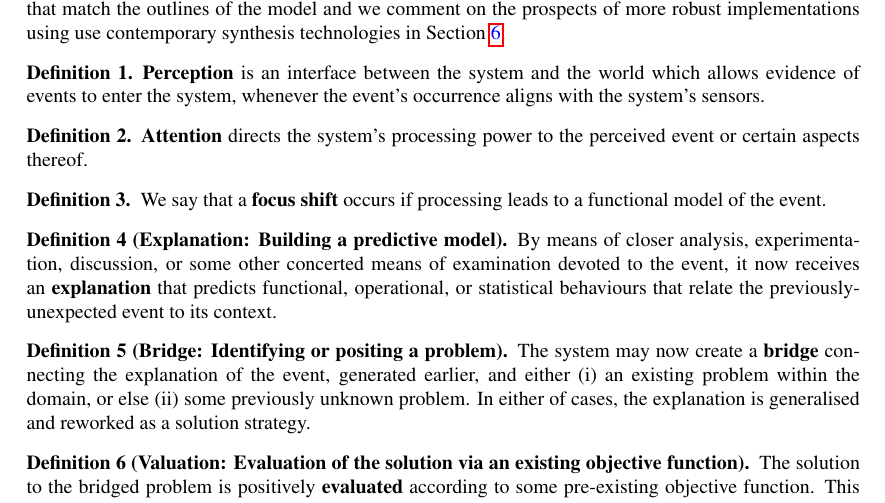
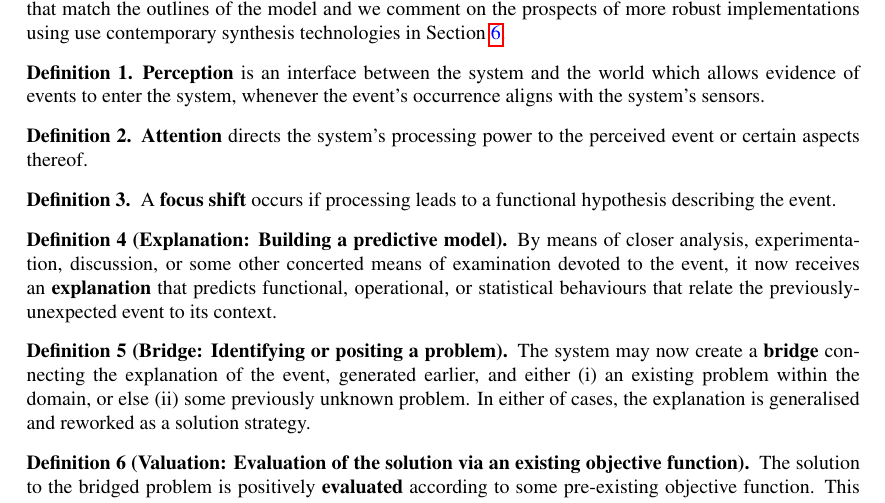
Before and after one commit to holtzermann17/Modelling-Serendipity-in-a-Computational-Context, a LaTeX paper (main.tex, which reads 3-model.tex): part of page 7 of 20, cut so that both start at the same text. Compiled offline with pdfLaTeX.

Commit message:
describing

```diff
--- a/3-model.tex
+++ b/3-model.tex
@@ -217,8 +217,7 @@ system's sensors.
 %% \end{center}
 
 \begin{defn}\label{def:interest}
-  \hypertarget{def:interest}{} We say that a \textbf{focus shift} occurs
-  if processing leads to a functional model of the event.
+  \hypertarget{def:interest}{} A \textbf{focus shift} occurs if processing leads to a functional hypothesis describing the event.
 \end{defn}
 % I'm not sure if "fitness function" is generic enough here. Rather "objective function", expressing a system's goals? You write yourself that our use is at odds with the evolutionary literature; so why do we use the term then, still?
 
```
